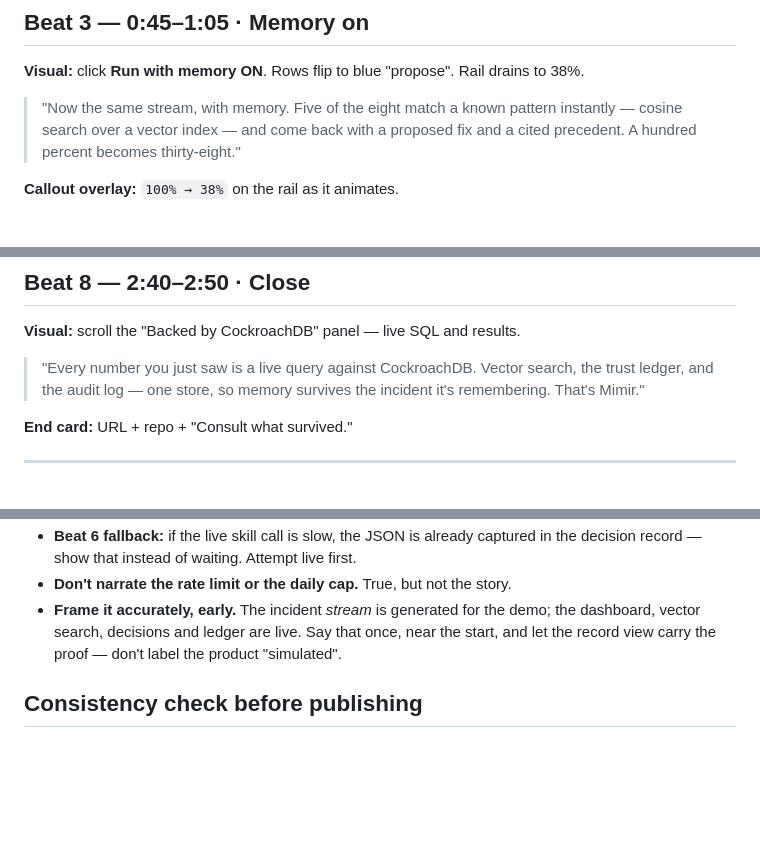
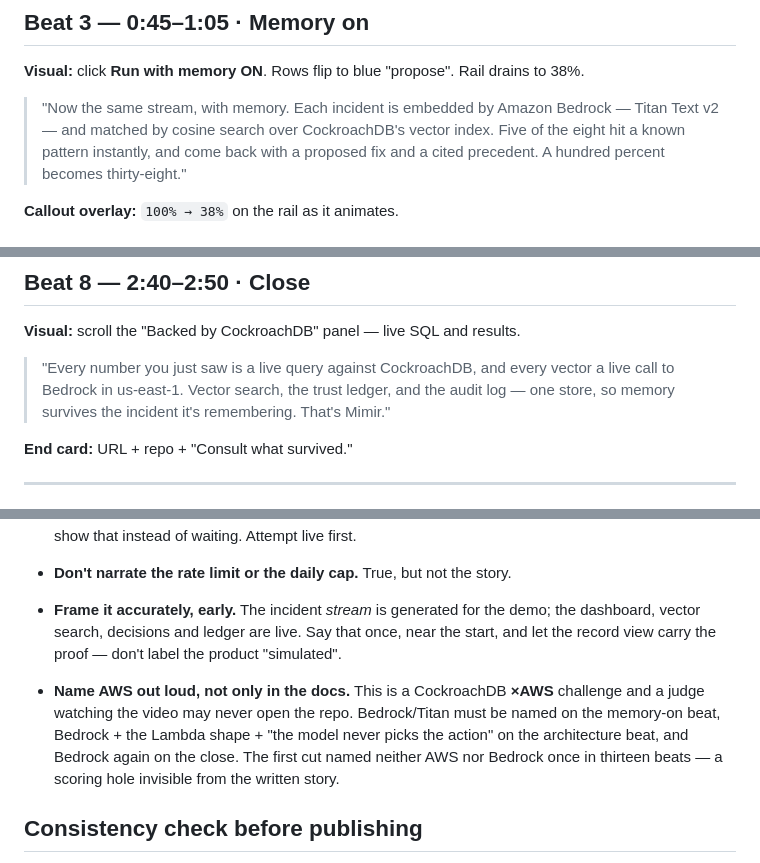
Before and after one commit to jwlai-cloud/incident-memory-agent, a Markdown page: docs/VIDEO_SCRIPT.md, 3 parts joined by grey strips. GitHub-like rendering; blank space fills up the shorter version.

Commit message:
docs: name AWS/Bedrock in the video script, not only in the written story
The first cut of the demo video never said "AWS" or "Bedrock" once across
thirteen beats. Every fact was in SUBMISSION.md and ARCHITECTURE.md, but a
judge who watches the video and skips the repo would have come away thinking
this was a CockroachDB-only entry — in a CockroachDB *x AWS* challenge.

Bedrock is now named on the memory-on beat (Titan v2 does the embedding),
on the architecture beat (Bedrock embeds, a Lambda-shaped function
classifies, and Nova writes the prose *after* the rules decide), and on the
close. Added a recording rule so the omission can't recur, since it is
invisible when checking the written artifacts alone.

Co-Authored-By: Claude Opus 5 (1M context) <noreply@anthropic.com>
Claude-Session: https://claude.ai/code/session_013TMhxLVVw3LksUkog7YEsX

```diff
--- a/docs/VIDEO_SCRIPT.md
+++ b/docs/VIDEO_SCRIPT.md
@@ -43,8 +43,9 @@ guided view playing.
 
 **Visual:** click **Run with memory ON**. Rows flip to blue "propose". Rail drains to 38%.
 
-> "Now the same stream, with memory. Five of the eight match a known pattern instantly —
-> cosine search over a vector index — and come back with a proposed fix and a cited
+> "Now the same stream, with memory. Each incident is embedded by Amazon Bedrock — Titan
+> Text v2 — and matched by cosine search over CockroachDB's vector index. Five of the
+> eight hit a known pattern instantly, and come back with a proposed fix and a cited
 > precedent. A hundred percent becomes thirty-eight."
 
 **Callout overlay:** `100% → 38%` on the rail as it animates.
@@ -100,7 +101,8 @@ guided view playing.
 
 **Visual:** scroll the "Backed by CockroachDB" panel — live SQL and results.
 
-> "Every number you just saw is a live query against CockroachDB. Vector search, the trust
+> "Every number you just saw is a live query against CockroachDB, and every vector a live
+> call to Bedrock in us-east-1. Vector search, the trust
 > ledger, and the audit log — one store, so memory survives the incident it's remembering.
 > That's Mimir."
 
@@ -122,6 +124,12 @@ guided view playing.
   dashboard, vector search, decisions and ledger are live. Say that once, near the start,
   and let the record view carry the proof — don't label the product "simulated".
 
+- **Name AWS out loud, not only in the docs.** This is a CockroachDB **×AWS** challenge and
+  a judge watching the video may never open the repo. Bedrock/Titan must be named on the
+  memory-on beat, Bedrock + the Lambda shape + "the model never picks the action" on the
+  architecture beat, and Bedrock again on the close. The first cut named neither AWS nor
+  Bedrock once in thirteen beats — a scoring hole invisible from the written story.
+
 ## Consistency check before publishing
 
 The same three numbers must appear in the video, `docs/SUBMISSION.md`, and the README:
```
